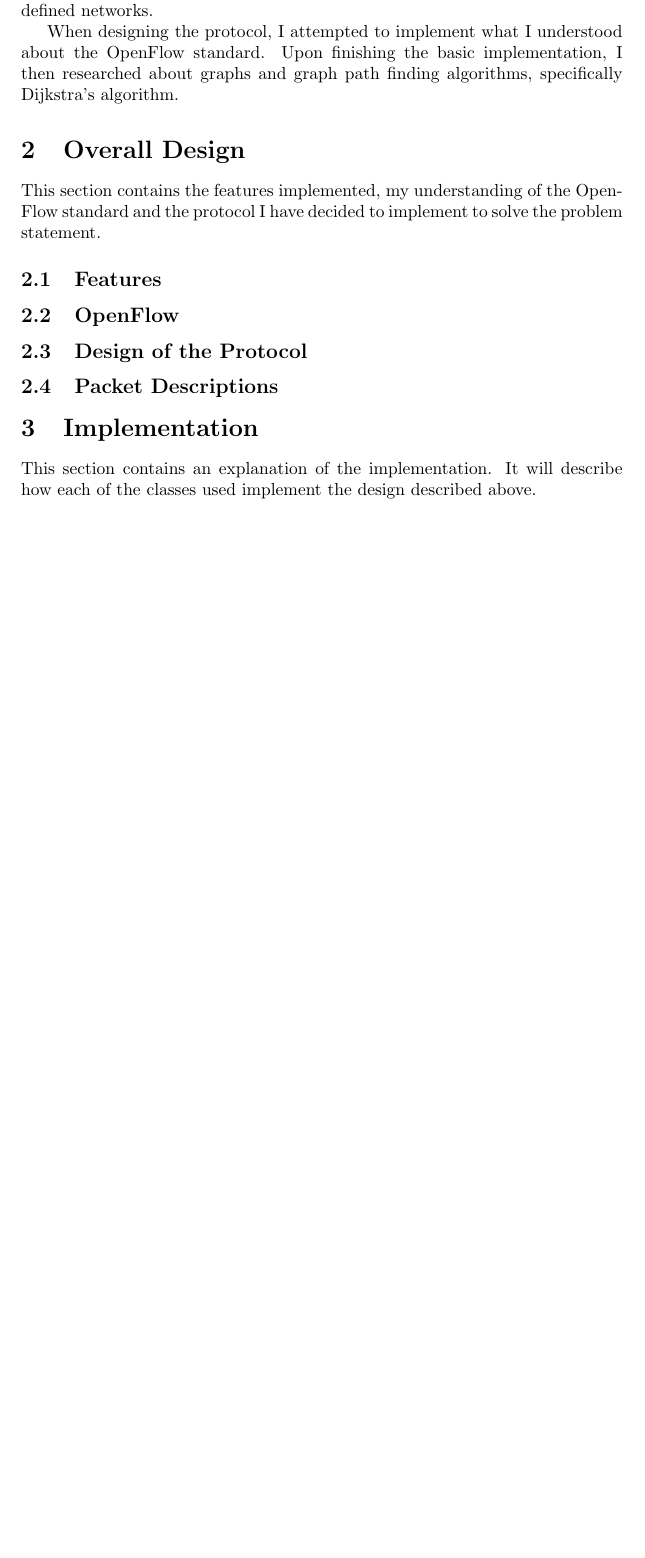
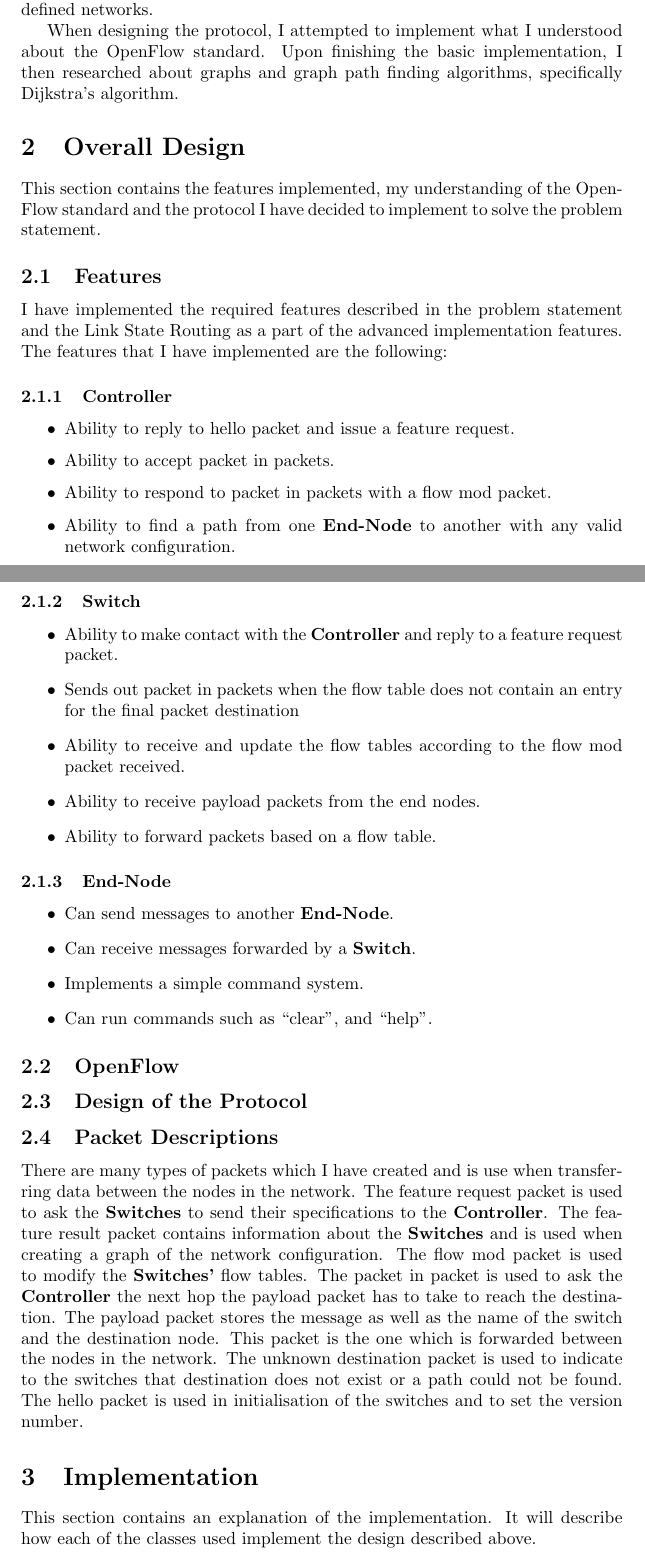
Before and after one commit to lexesj/java-openflow, a LaTeX document (report/Lexes-Jan-Mantiquilla-CNC.tex): part of page 3 of 8 before the commit and two parts of pages 3 and 4 of 9 after it, the two joined at a grey line, cut so that both start at the same text, the shorter picture padded with empty space. Compiled offline with pdfLaTeX.

Commit message:
Add features and packet descriptions explanation

```diff
--- a/report/Lexes-Jan-Mantiquilla-CNC.tex
+++ b/report/Lexes-Jan-Mantiquilla-CNC.tex
@@ -109,12 +109,57 @@
 problem statement.
 
 \subsection{Features}
+I have implemented the required features described in the problem statement and
+the Link State Routing as a part of the advanced implementation features. The
+features that I have implemented are the following:
+
+\subsubsection{Controller}
+\begin{itemize}
+  \item{Ability to reply to hello packet and issue a feature request.}
+  \item{Ability to accept packet in packets.}
+  \item{Ability to respond to packet in packets with a flow mod packet.}
+  \item{Ability to find a path from one \textbf{End-Node} to another with any
+    valid network configuration.}
+\end{itemize}
+
+\subsubsection{Switch}
+\begin{itemize}
+  \item{Ability to make contact with the \textbf{Controller} and reply to a
+      feature request packet.}
+  \item{Sends out packet in packets when the flow table does not contain an
+    entry for the final packet destination}
+  \item{Ability to receive and update the flow tables according to the flow mod
+    packet received.}
+  \item{Ability to receive payload packets from the end nodes.}
+  \item{Ability to forward packets based on a flow table.}
+\end{itemize}
+
+\subsubsection{End-Node}
+\begin{itemize}
+  \item{Can send messages to another \textbf{End-Node}.}
+  \item{Can receive messages forwarded by a \textbf{Switch}.}
+  \item{Implements a simple command system.}
+  \item{Can run commands such as ``clear'', and ``help''.}
+\end{itemize}
 
 \subsection{OpenFlow}
 
 \subsection{Design of the Protocol}
 
 \subsection{Packet Descriptions}
+There are many types of packets which I have created and is use when
+transferring data between the nodes in the network. The feature request packet
+is used to ask the \textbf{Switches} to send their specifications to the
+\textbf{Controller}. The feature result packet contains information about the
+\textbf{Switches} and is used when creating a graph of the network
+configuration. The flow mod packet is used to modify the \textbf{Switches'}
+flow tables. The packet in packet is used to ask the \textbf{Controller} the
+next hop the payload packet has to take to reach the destination. The payload
+packet stores the message as well as the name of the switch and the destination
+node. This packet is the one which is forwarded between the nodes in the
+network. The unknown destination packet is used to indicate to the switches
+that destination does not exist or a path could not be found. The hello packet
+is used in initialisation of the switches and to set the version number.
 
 \section{Implementation}
 This section contains an explanation of the implementation. It will describe how
```
Also changed, not shown: report/Lexes-Jan-Mantiquilla-CNC.tex (20 more changed lines).
